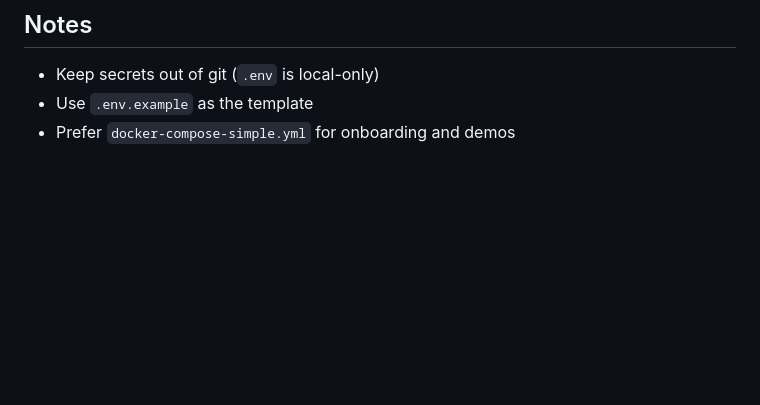
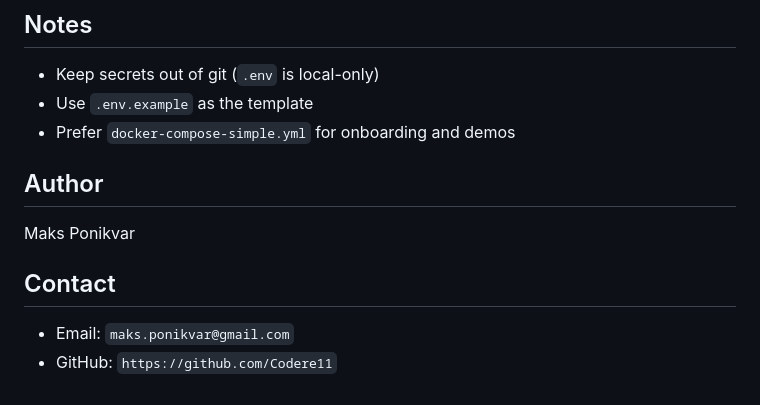
Before and after one commit to Codere11/ACE-RealEstate-Showcase, a Markdown page: README.md, the part around the change. GitHub-like rendering; blank space fills up the shorter version.

Commit message:
Add author and contact section to README
Co-Authored-By: Oz <oz-agent@warp.dev>

```diff
--- a/README.md
+++ b/README.md
@@ -98,3 +98,10 @@ Lead responses are visible in the dashboard for filtering, prioritization, and t
 - Keep secrets out of git (`.env` is local-only)
 - Use `.env.example` as the template
 - Prefer `docker-compose-simple.yml` for onboarding and demos
+
+## Author
+Maks Ponikvar
+
+## Contact
+- Email: `maks.ponikvar@gmail.com`
+- GitHub: `https://github.com/Codere11`
```
